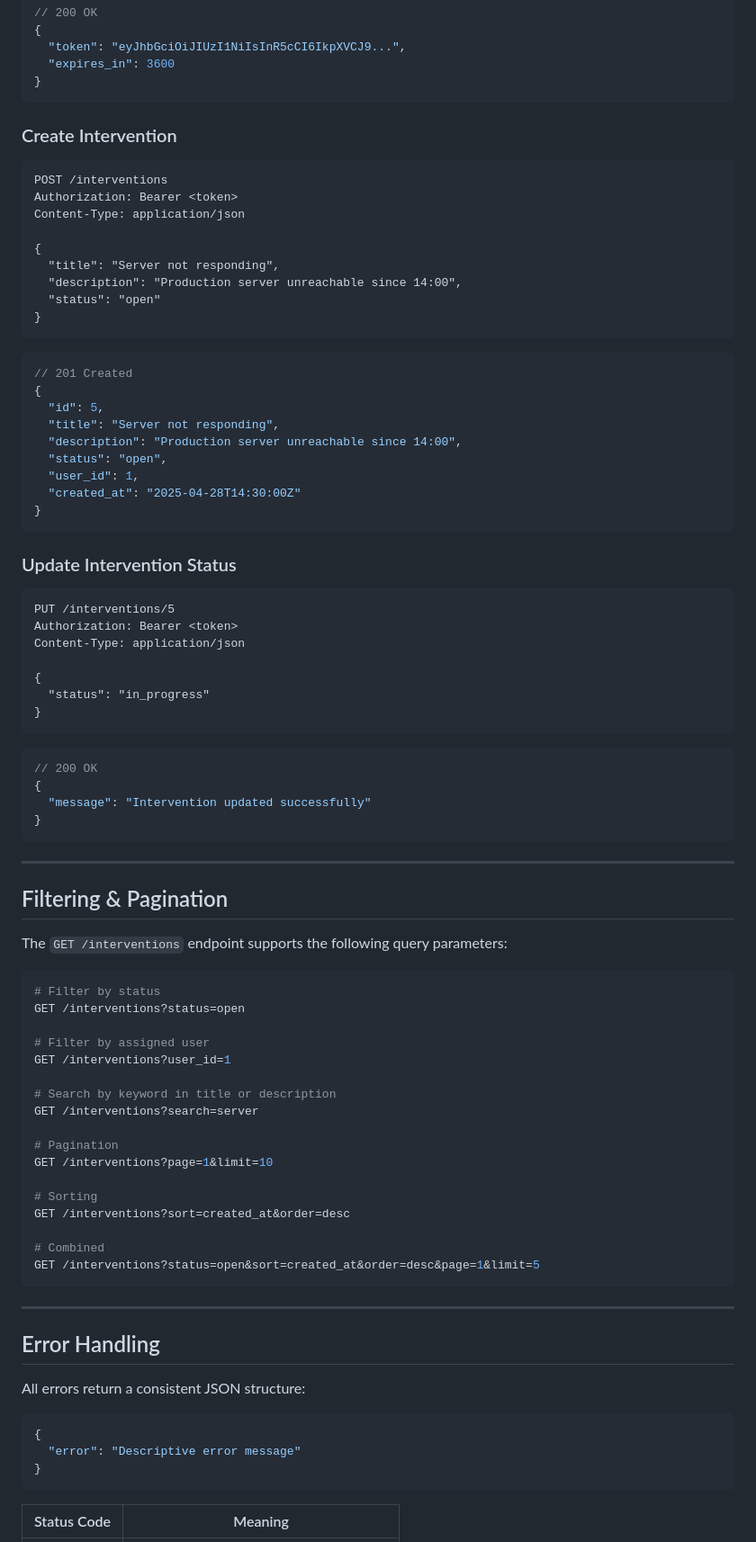
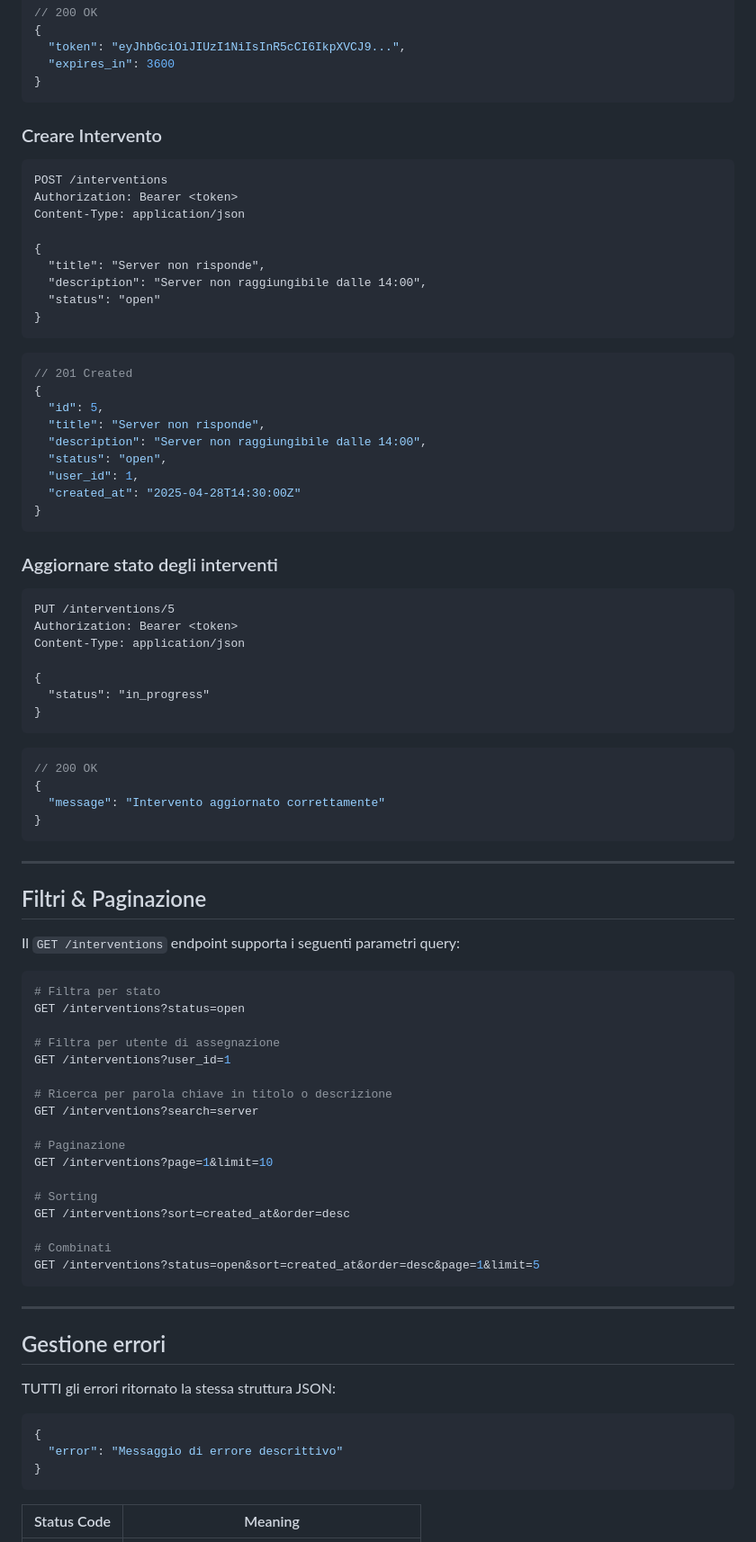
Before and after one commit to shahharis040-star/service_desk_api, a Markdown page: readme.MD, the part around one of its changes. Shown at 90% size. Drawn GitHub-style.

````diff
--- a/readme.MD
+++ b/readme.MD
@@ -208,7 +205,7 @@ Content-Type: application/json
 }
 ```
 
-### Create Intervention
+### Creare Intervento
 
 ```http
 POST /interventions
@@ -216,8 +213,8 @@ Authorization: Bearer <token>
 Content-Type: application/json
 
 {
-  "title": "Server not responding",
-  "description": "Production server unreachable since 14:00",
+  "title": "Server non risponde",
+  "description": "Server non raggiungibile dalle 14:00",
   "status": "open"
 }
 ```
@@ -226,15 +223,15 @@ Content-Type: application/json
 // 201 Created
 {
   "id": 5,
-  "title": "Server not responding",
-  "description": "Production server unreachable since 14:00",
+  "title": "Server non risponde",
+  "description": "Server non raggiungibile dalle 14:00",
   "status": "open",
   "user_id": 1,
   "created_at": "2025-04-28T14:30:00Z"
 }
 ```
 
-### Update Intervention Status
+### Aggiornare stato degli interventi
 
 ```http
 PUT /interventions/5
@@ -249,45 +246,45 @@ Content-Type: application/json
 ```json
 // 200 OK
 {
-  "message": "Intervention updated successfully"
+  "message": "Intervento aggiornato correttamente"
 }
 ```
 
 ---
 
-## Filtering & Pagination
+## Filtri & Paginazione
 
-The `GET /interventions` endpoint supports the following query parameters:
+Il `GET /interventions` endpoint supporta i seguenti parametri query:
 
 ```bash
-# Filter by status
+# Filtra per stato
 GET /interventions?status=open
 
-# Filter by assigned user
+# Filtra per utente di assegnazione
 GET /interventions?user_id=1
 
-# Search by keyword in title or description
+# Ricerca per parola chiave in titolo o descrizione
 GET /interventions?search=server
 
-# Pagination
+# Paginazione
 GET /interventions?page=1&limit=10
 
 # Sorting
 GET /interventions?sort=created_at&order=desc
 
-# Combined
+# Combinati
 GET /interventions?status=open&sort=created_at&order=desc&page=1&limit=5
 ```
 
 ---
 
-## Error Handling
+## Gestione errori
 
-All errors return a consistent JSON structure:
+TUTTI gli errori ritornato la stessa struttura JSON:
 
 ```json
 {
-  "error": "Descriptive error message"
+  "error": "Messaggio di errore descrittivo"
 }
 ```
 
````
Also changed, not shown: other parts of readme.MD (+54 -67 lines).
